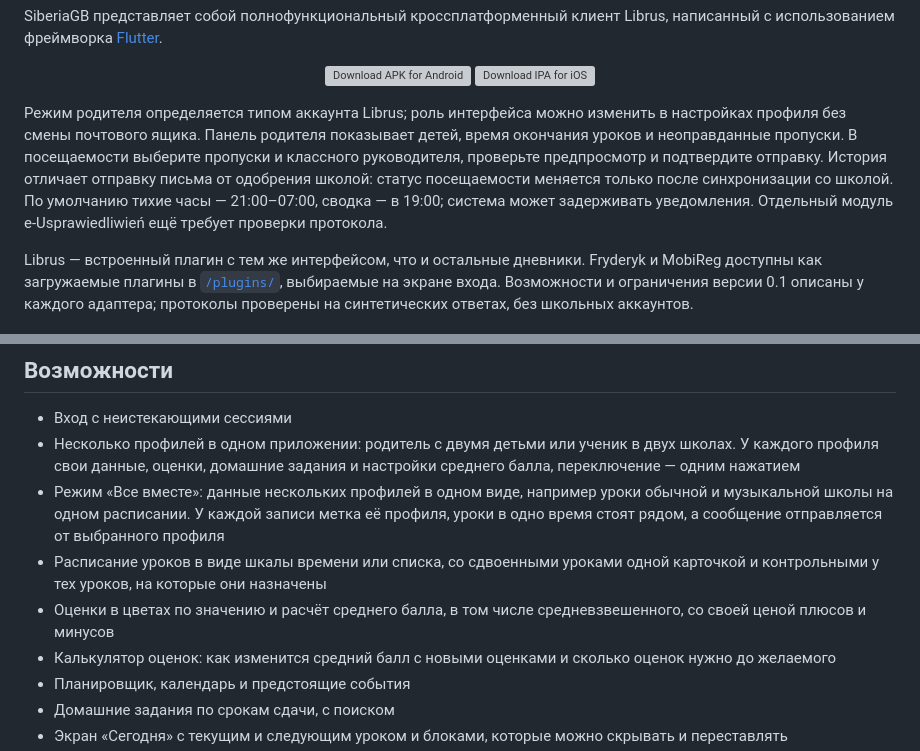
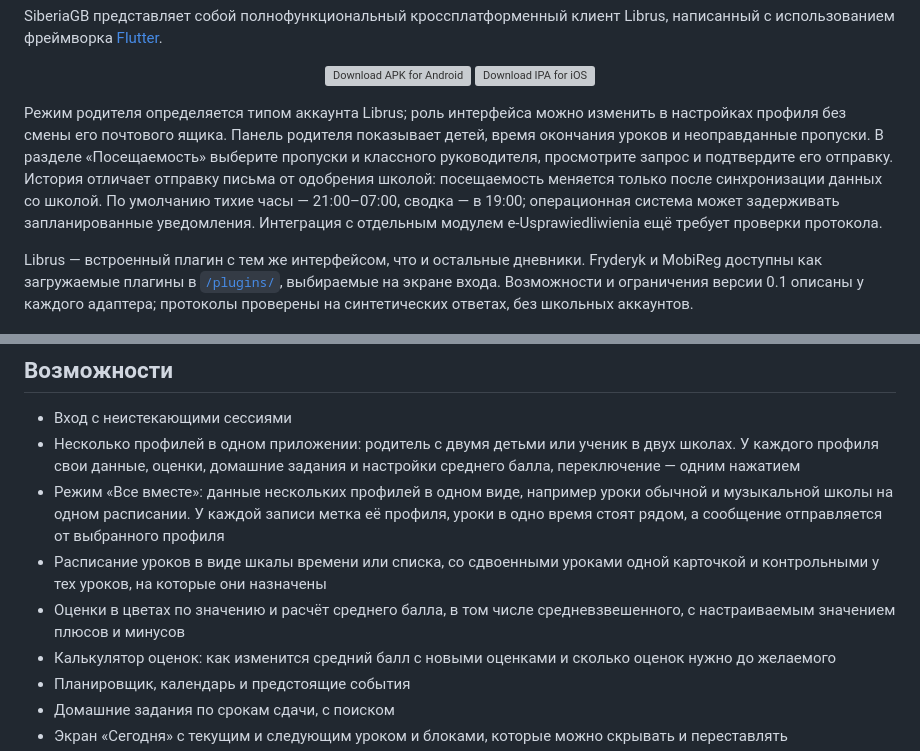
Before and after one commit to johnnydotpm/Siberia, a Markdown page: README.ru.md, 2 parts joined by grey strips. GitHub-like rendering; grey boxes are pictures that could not be loaded.

```diff
--- a/README.ru.md
+++ b/README.ru.md
@@ -16,7 +16,7 @@ SiberiaGB представляет собой полнофункциональн
 </p>
 <!-- download-badges:end -->
 
-Режим родителя определяется типом аккаунта Librus; роль интерфейса можно изменить в настройках профиля без смены почтового ящика. Панель родителя показывает детей, время окончания уроков и неоправданные пропуски. В посещаемости выберите пропуски и классного руководителя, проверьте предпросмотр и подтвердите отправку. История отличает отправку письма от одобрения школой: статус посещаемости меняется только после синхронизации со школой. По умолчанию тихие часы — 21:00–07:00, сводка — в 19:00; система может задерживать уведомления. Отдельный модуль e-Usprawiedliwień ещё требует проверки протокола.
+Режим родителя определяется типом аккаунта Librus; роль интерфейса можно изменить в настройках профиля без смены его почтового ящика. Панель родителя показывает детей, время окончания уроков и неоправданные пропуски. В разделе «Посещаемость» выберите пропуски и классного руководителя, просмотрите запрос и подтвердите его отправку. История отличает отправку письма от одобрения школой: посещаемость меняется только после синхронизации данных со школой. По умолчанию тихие часы — 21:00–07:00, сводка — в 19:00; операционная система может задерживать запланированные уведомления. Интеграция с отдельным модулем e-Usprawiedliwienia ещё требует проверки протокола.
 
 Librus — встроенный плагин с тем же интерфейсом, что и остальные дневники. Fryderyk и MobiReg доступны как загружаемые плагины в [`/plugins/`](plugins/README.md), выбираемые на экране входа. Возможности и ограничения версии 0.1 описаны у каждого адаптера; протоколы проверены на синтетических ответах, без школьных аккаунтов.
 
@@ -26,7 +26,7 @@ Librus — встроенный плагин с тем же интерфейсо
 - Несколько профилей в одном приложении: родитель с двумя детьми или ученик в двух школах. У каждого профиля свои данные, оценки, домашние задания и настройки среднего балла, переключение — одним нажатием
 - Режим «Все вместе»: данные нескольких профилей в одном виде, например уроки обычной и музыкальной школы на одном расписании. У каждой записи метка её профиля, уроки в одно время стоят рядом, а сообщение отправляется от выбранного профиля
 - Расписание уроков в виде шкалы времени или списка, со сдвоенными уроками одной карточкой и контрольными у тех уроков, на которые они назначены
-- Оценки в цветах по значению и расчёт среднего балла, в том числе средневзвешенного, со своей ценой плюсов и минусов
+- Оценки в цветах по значению и расчёт среднего балла, в том числе средневзвешенного, с настраиваемым значением плюсов и минусов
 - Калькулятор оценок: как изменится средний балл с новыми оценками и сколько оценок нужно до желаемого
 - Планировщик, календарь и предстоящие события
 - Домашние задания по срокам сдачи, с поиском
```
Also changed, not shown: README.md (+4 -4 lines).
